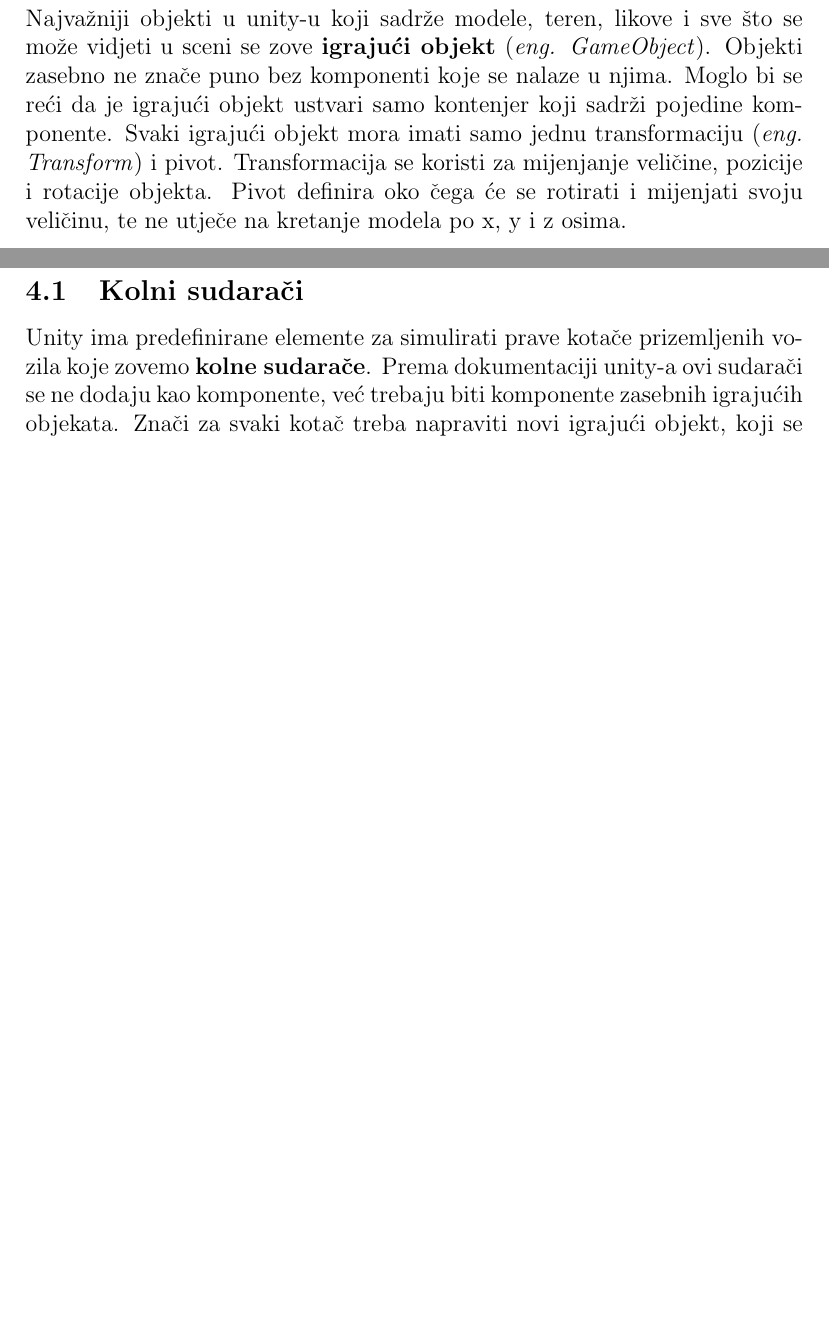
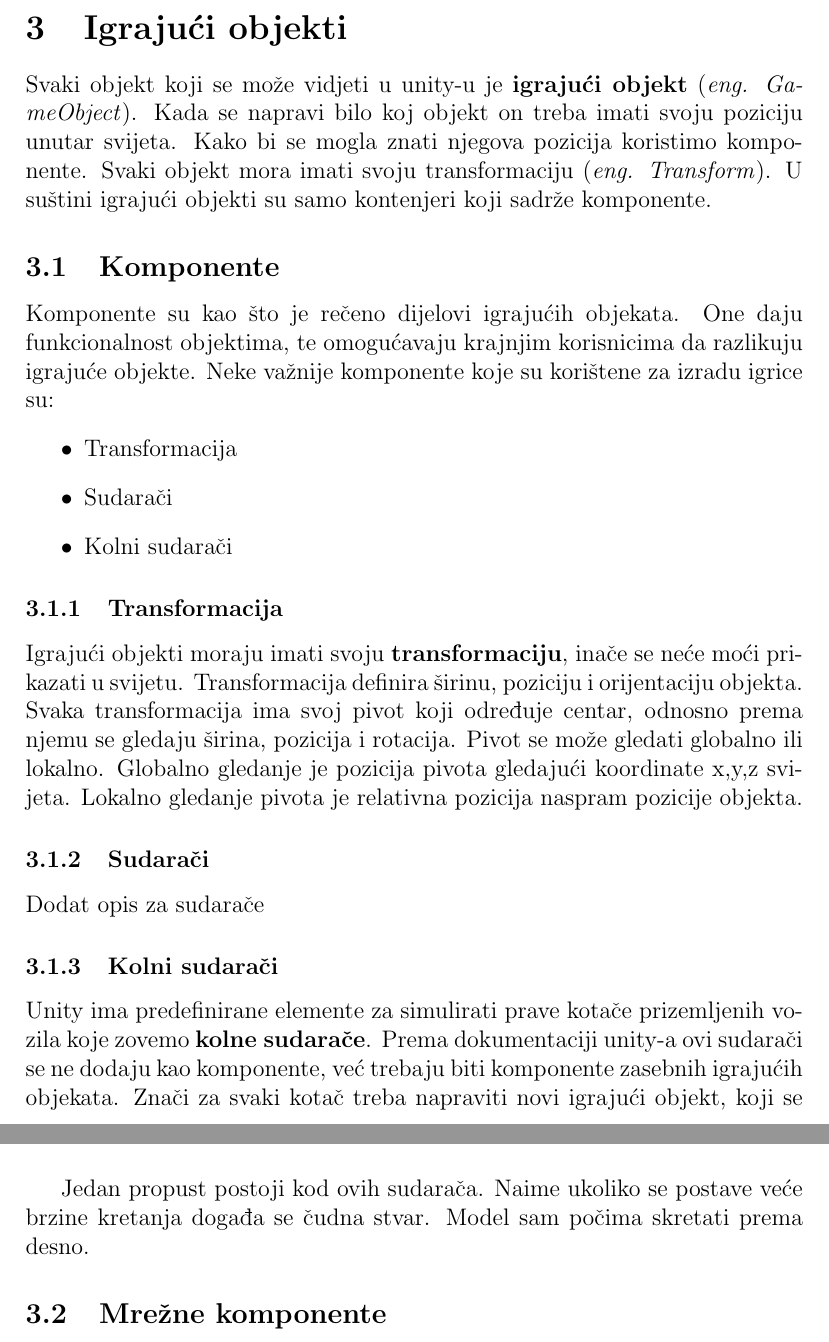
Before and after one commit to PetarIvancevic/zavrsniDocs, a LaTeX document (main.tex, which reads igrajuci_objekti.tex): two parts of pages 5 and 6 of 9, joined at a grey line, cut at the place of the change, the shorter picture padded with empty space. Compiled offline with pdfLaTeX.

Commit message:
Dodan nesto za igrajuce objekte

```diff
--- a/igrajuci_objekti.tex
+++ b/igrajuci_objekti.tex
@@ -1,2 +1,16 @@
 \section{Igrajući objekti}
-Najvažniji objekti u unity-u koji sadrže modele, teren, likove i sve što se može vidjeti u sceni se zove \textbf{igrajući objekt} (\emph{eng. GameObject}). Objekti zasebno ne znače puno bez komponenti koje se nalaze u njima. Moglo bi se reći da je igrajući objekt ustvari samo kontenjer koji sadrži pojedine komponente. Svaki igrajući objekt mora imati samo jednu transformaciju (\emph{eng. Transform}) i pivot. Transformacija se koristi za mijenjanje veličine, pozicije i rotacije objekta. Pivot definira oko čega će se rotirati i mijenjati svoju veličinu, te ne utječe na kretanje modela po x, y i z osima.
+Svaki objekt koji se može vidjeti u unity-u je \textbf{igrajući objekt} (\emph{eng. GameObject}). Kada se napravi bilo koj objekt on treba imati svoju poziciju unutar svijeta. Kako bi se mogla znati njegova pozicija koristimo komponente. Svaki objekt mora imati svoju transformaciju (\emph{eng. Transform}). U suštini igrajući objekti su samo kontenjeri koji sadrže komponente.
+\subsection{Komponente}
+Komponente su kao što je rečeno dijelovi igrajućih objekata. One daju funkcionalnost objektima, te omogućavaju krajnjim korisnicima da razlikuju igrajuće objekte. Neke važnije komponente koje su korištene za izradu igrice su:
+\begin{itemize}
+	\item Transformacija
+	\item Sudarači
+	\item Kolni sudarači
+\end{itemize}
+\subsubsection{Transformacija}
+Igrajući objekti moraju imati svoju \textbf{transformaciju}, inače se neće moći prikazati u svijetu. Transformacija definira širinu, poziciju i orijentaciju objekta. Svaka transformacija ima svoj pivot koji određuje centar, odnosno prema njemu se gledaju širina, pozicija i rotacija. Pivot se može gledati globalno ili lokalno. Globalno gledanje je pozicija pivota gledajući koordinate x,y,z svijeta. Lokalno gledanje pivota je relativna pozicija naspram pozicije objekta.
+\subsubsection{Sudarači}
+Dodat opis za sudarače
+
+\subsubsection{Kolni sudarači}
+Unity ima predefinirane elemente za simulirati prave kotače prizemljenih vozila koje zovemo \textbf{kolne sudarače}. Prema dokumentaciji unity-a ovi sudarači se ne dodaju kao komponente, već trebaju biti komponente zasebnih igrajućih objekata. Znači za svaki kotač treba napraviti novi igrajući objekt, koji se zove prazni igrajući objekt (\emph{eng. Empty GameObject}). Doda se komponenta praznom objektu i cijeli objekt se pomakne tako da je centriran sa kotačima.
@@ -2,0 +25,5 @@ Najvažniji objekti u unity-u koji sadrže modele, teren, likove i sve što se m
+\end{lstlisting}
+
+\vspace{2mm}
+\newline Jedan propust postoji kod ovih sudarača. Naime ukoliko se postave veće brzine kretanja događa se čudna stvar. Model sam počima skretati prema desno.
+\subsection{Mrežne komponente}
--- a/main.tex
+++ b/main.tex
@@ -1,9 +1,9 @@
 \documentclass[12pt]{article}
-\usepackage[cr	oatian]{babel}
+\usepackage[croatian]{babel}
 \usepackage[utf8]{inputenc}
 \usepackage{courier}
 \usepackage{graphicx}
-\usepackage{listings}
+\usepackage [final]{listings}
 \lstset{
 language=C++,
 basicstyle=\footnotesize\ttfamily,
```
Also changed, not shown: kotaci.tex (+0 -12 lines), main.pdf (added), igrajuci_objekti.tex (8 more changed lines), 12 other files.
